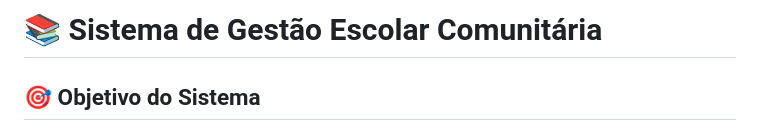
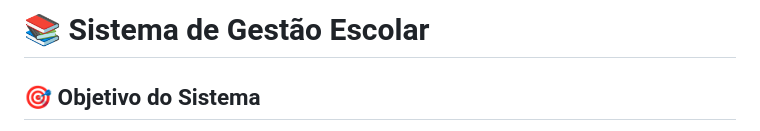
Before and after one commit to Saulo1Almeida/PROJETO-FP, a Markdown page: README.md, the part around the change. Rendered like a GitHub page.

```diff
--- a/README.md
+++ b/README.md
@@ -1,5 +1,5 @@
 
-# 📚 Sistema de Gestão Escolar Comunitária
+# 📚 Sistema de Gestão Escolar
 
 ## 🎯 Objetivo do Sistema
 
```
